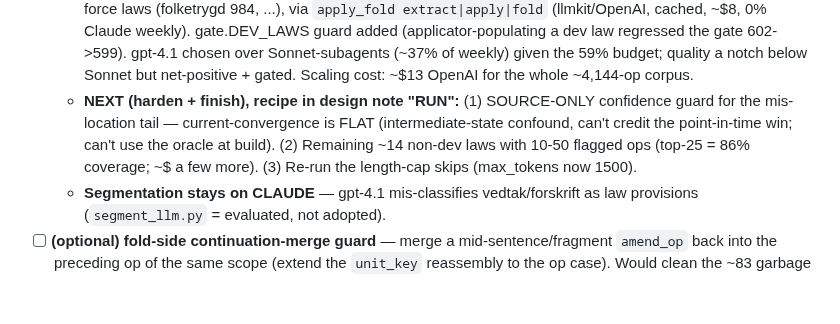
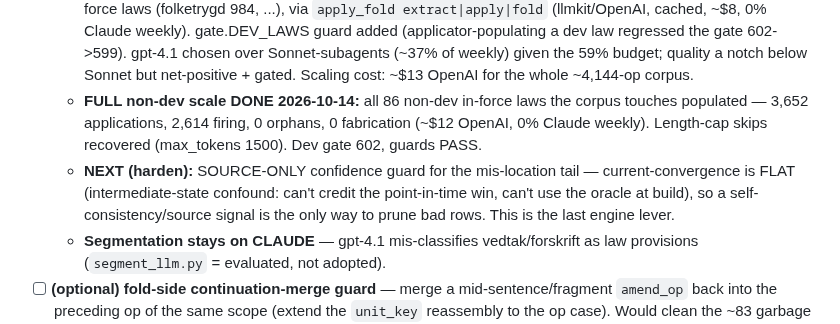
Before and after one commit to hsigstad/lovhistorie, a Markdown page: docs/todo.md, the part around the change. Drawn GitHub-style; blank space fills up the shorter version.

Commit message:
docs/todo: applicator full non-dev scale done (86 laws); next = confidence guard
Co-Authored-By: Claude Opus 4.8 (1M context) <noreply@anthropic.com>
Claude-Session: https://claude.ai/code/session_0198tsu3cGqNVivoQhiYtQDv

```diff
--- a/docs/todo.md
+++ b/docs/todo.md
@@ -33,10 +33,12 @@ Attribution on the 90 base-reconstructable in-force laws (4,352 provisions): 35%
     0% Claude weekly). gate.DEV_LAWS guard added (applicator-populating a dev law regressed the gate
     602->599). gpt-4.1 chosen over Sonnet-subagents (~37% of weekly) given the 59% budget; quality a notch
     below Sonnet but net-positive + gated. Scaling cost: ~$13 OpenAI for the whole ~4,144-op corpus.
-  - **NEXT (harden + finish), recipe in design note "RUN":** (1) SOURCE-ONLY confidence guard for the
-    mis-location tail — current-convergence is FLAT (intermediate-state confound, can't credit the
-    point-in-time win; can't use the oracle at build). (2) Remaining ~14 non-dev laws with 10-50 flagged
-    ops (top-25 = 86% coverage; ~$ a few more). (3) Re-run the length-cap skips (max_tokens now 1500).
+  - **FULL non-dev scale DONE 2026-10-14:** all 86 non-dev in-force laws the corpus touches populated —
+    3,652 applications, 2,614 firing, 0 orphans, 0 fabrication (~$12 OpenAI, 0% Claude weekly). Length-cap
+    skips recovered (max_tokens 1500). Dev gate 602, guards PASS.
+  - **NEXT (harden):** SOURCE-ONLY confidence guard for the mis-location tail — current-convergence is
+    FLAT (intermediate-state confound: can't credit the point-in-time win, can't use the oracle at build),
+    so a self-consistency/source signal is the only way to prune bad rows. This is the last engine lever.
   - **Segmentation stays on CLAUDE** — gpt-4.1 mis-classifies vedtak/forskrift as law provisions
     (`segment_llm.py` = evaluated, not adopted).
 - [ ] **(optional) fold-side continuation-merge guard** — merge a mid-sentence/fragment `amend_op` back
```
